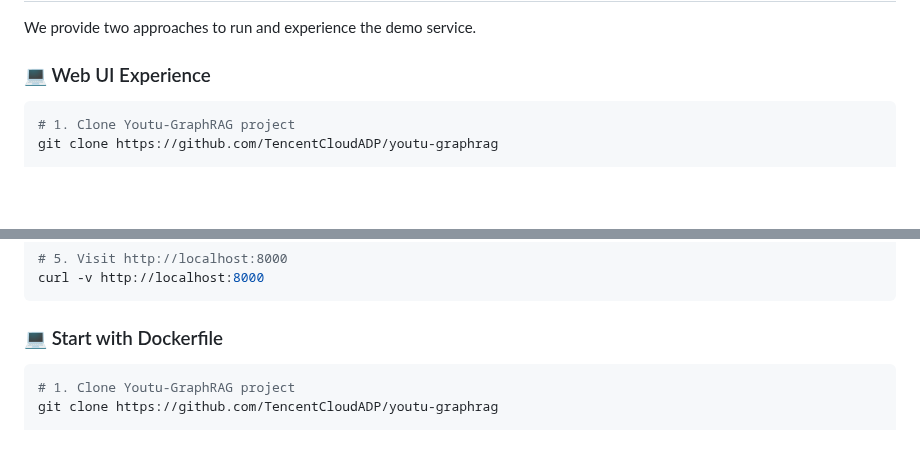
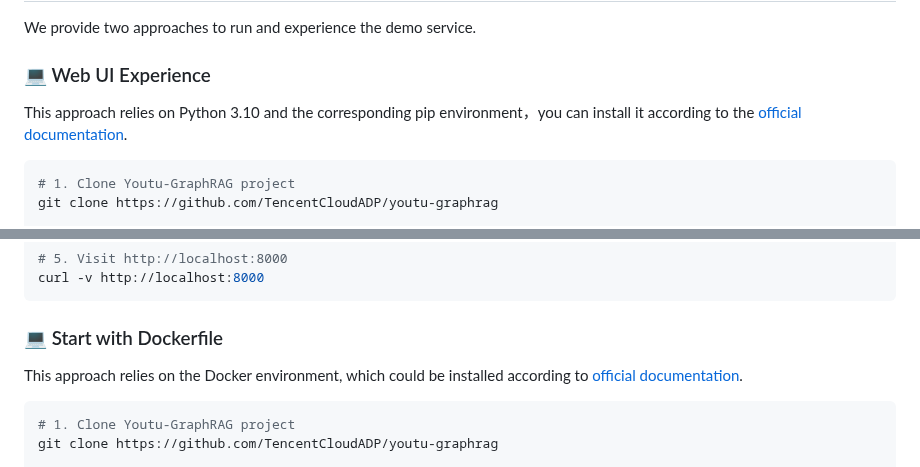
Before and after one commit to everyoneelse/youtu-graphrag, a Markdown page: README.md, 2 parts joined by grey strips. GitHub-like rendering; blank space fills up the shorter version.

````diff
--- a/README.md
+++ b/README.md
@@ -173,6 +173,9 @@ youtu-graphrag/
 We provide two approaches to run and experience the demo service.
 
 ### 💻 Web UI Experience
+
+This approach relies on Python 3.10 and the corresponding pip environment，you can install it according to the [official documentation](https://docs.python.org/3.10/installing/index.html).
+
 ```bash
 # 1. Clone Youtu-GraphRAG project
 git clone https://github.com/TencentCloudADP/youtu-graphrag
@@ -195,6 +198,8 @@ curl -v http://localhost:8000
 ```
 
 ### 💻 Start with Dockerfile
+
+This approach relies on the Docker environment, which could be installed according to [official documentation](https://docs.docker.com/engine/install).
 
 ```bash
 # 1. Clone Youtu-GraphRAG project
````
Also changed, not shown: README-CN.md (+3 -0 lines).
